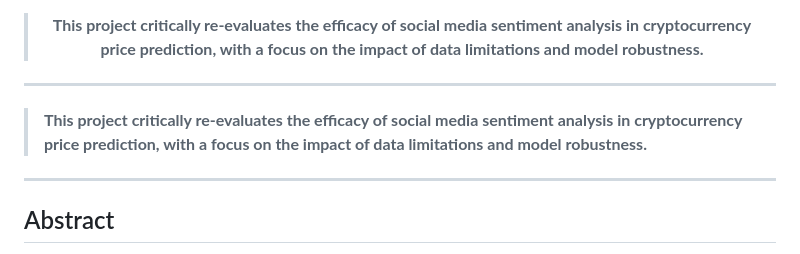
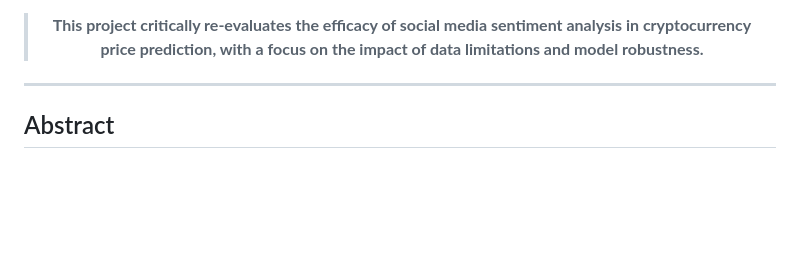
Before and after one commit to ACM40960/project-cryptopulse, a Markdown page: README.md, the part around the change. GitHub-like rendering; blank space fills up the shorter version.

```diff
--- a/README.md
+++ b/README.md
@@ -14,9 +14,6 @@
 
 ---
 
-> **This project critically re-evaluates the efficacy of social media sentiment analysis in cryptocurrency price prediction, with a focus on the impact of data limitations and model robustness.**
-
----
 
 ## Abstract
 
```
